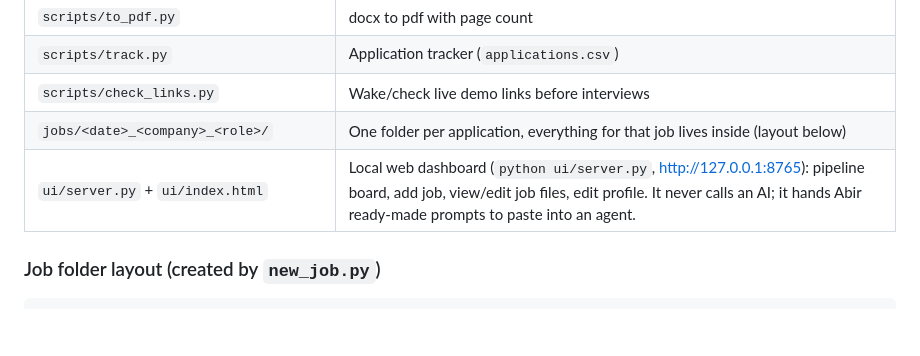
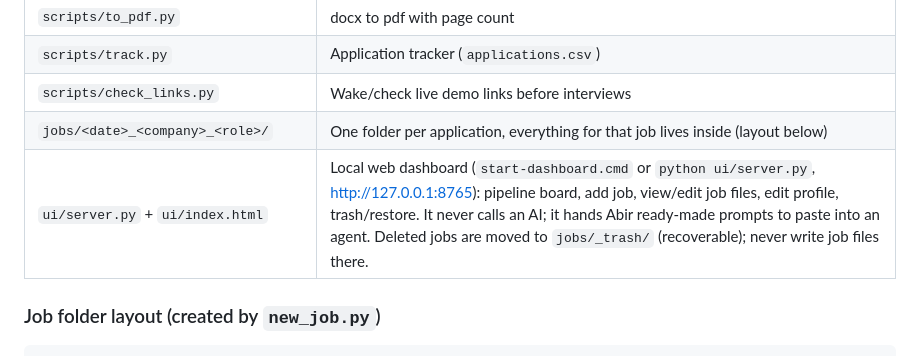
Before and after one commit to InfinityAbir/Job-Application-System, a Markdown page: AGENTS.md, the part around the change. Rendered like a GitHub page; blank space fills up the shorter version.

````diff
--- a/AGENTS.md
+++ b/AGENTS.md
@@ -23,7 +23,7 @@ Help Abir Hasan win software jobs in Bangladesh and abroad. He applies to many c
 | `scripts/track.py` | Application tracker (`applications.csv`) |
 | `scripts/check_links.py` | Wake/check live demo links before interviews |
 | `jobs/<date>_<company>_<role>/` | One folder per application, everything for that job lives inside (layout below) |
-| `ui/server.py` + `ui/index.html` | Local web dashboard (`python ui/server.py`, http://127.0.0.1:8765): pipeline board, add job, view/edit job files, edit profile. It never calls an AI; it hands Abir ready-made prompts to paste into an agent. |
+| `ui/server.py` + `ui/index.html` | Local web dashboard (`start-dashboard.cmd` or `python ui/server.py`, http://127.0.0.1:8765): pipeline board, add job, view/edit job files, edit profile, trash/restore. It never calls an AI; it hands Abir ready-made prompts to paste into an agent. Deleted jobs are moved to `jobs/_trash/` (recoverable); never write job files there. |
 
 ### Job folder layout (created by `new_job.py`)
 ```
````
Also changed, not shown: README.md (+16 -4 lines), docs/screenshots/add-job.png, docs/screenshots/job-details.png, docs/screenshots/pipeline.png, docs/screenshots/profile.png (added), 4 other files.
